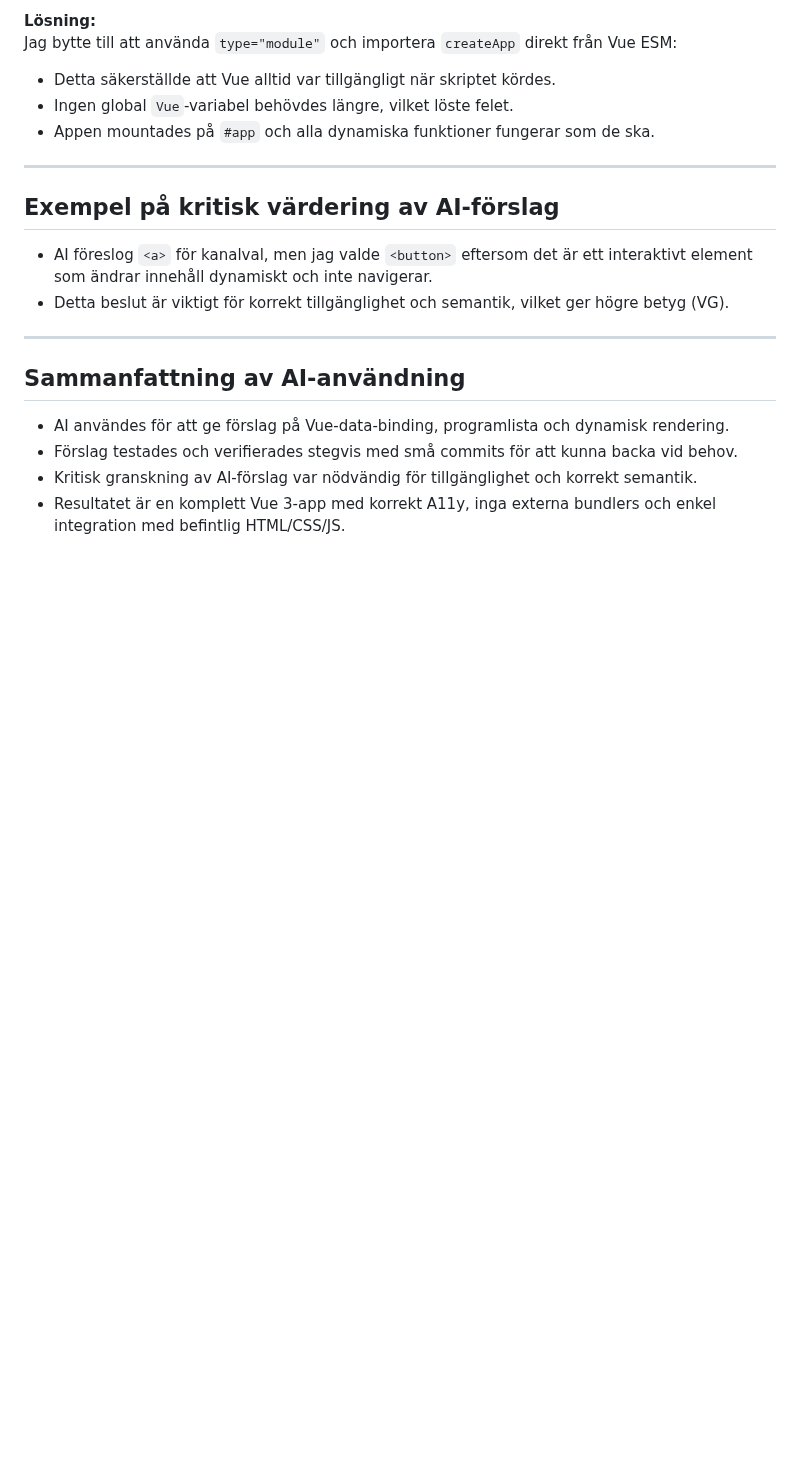
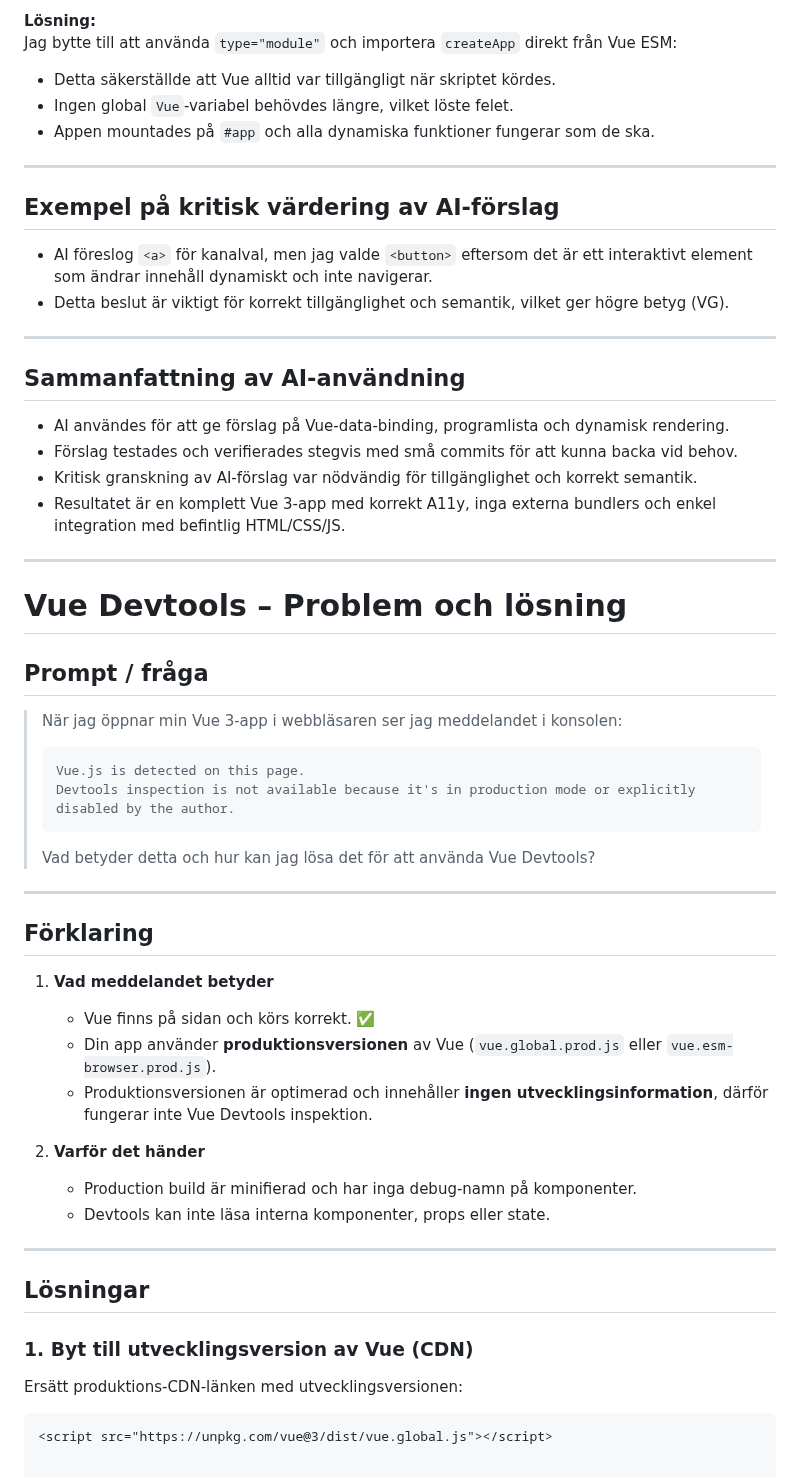
Before and after one commit to Sai24020/Inlamningsuppgift-TvTabla, a Markdown page: ai-log.md, the part around the change. GitHub-like rendering; blank space fills up the shorter version.

Commit message:
uppdate file with Vue Devtools – Problem och lösning_Prompt / fråga

````diff
--- a/ai-log.md
+++ b/ai-log.md
@@ -209,3 +209,41 @@ Jag bytte till att använda `type="module"` och importera `createApp` direkt fr
 - Förslag testades och verifierades stegvis med små commits för att kunna backa vid behov.
 - Kritisk granskning av AI-förslag var nödvändig för tillgänglighet och korrekt semantik.
 - Resultatet är en komplett Vue 3-app med korrekt A11y, inga externa bundlers och enkel integration med befintlig HTML/CSS/JS.
+
+-------------------------------------------------------------------------------------------------
+# Vue Devtools – Problem och lösning
+
+## Prompt / fråga
+
+> När jag öppnar min Vue 3-app i webbläsaren ser jag meddelandet i konsolen:
+>
+> ```
+> Vue.js is detected on this page.
+> Devtools inspection is not available because it's in production mode or explicitly disabled by the author.
+> ```
+>
+> Vad betyder detta och hur kan jag lösa det för att använda Vue Devtools?
+
+---
+
+## Förklaring
+
+1. **Vad meddelandet betyder**
+   - Vue finns på sidan och körs korrekt. ✅
+   - Din app använder **produktionsversionen** av Vue (`vue.global.prod.js` eller `vue.esm-browser.prod.js`).
+   - Produktionsversionen är optimerad och innehåller **ingen utvecklingsinformation**, därför fungerar inte Vue Devtools inspektion.
+
+2. **Varför det händer**
+   - Production build är minifierad och har inga debug-namn på komponenter.
+   - Devtools kan inte läsa interna komponenter, props eller state.
+
+---
+
+## Lösningar
+
+### 1. Byt till utvecklingsversion av Vue (CDN)
+
+Ersätt produktions-CDN-länken med utvecklingsversionen:
+
+```html
+<script src="https://unpkg.com/vue@3/dist/vue.global.js"></script>
````
